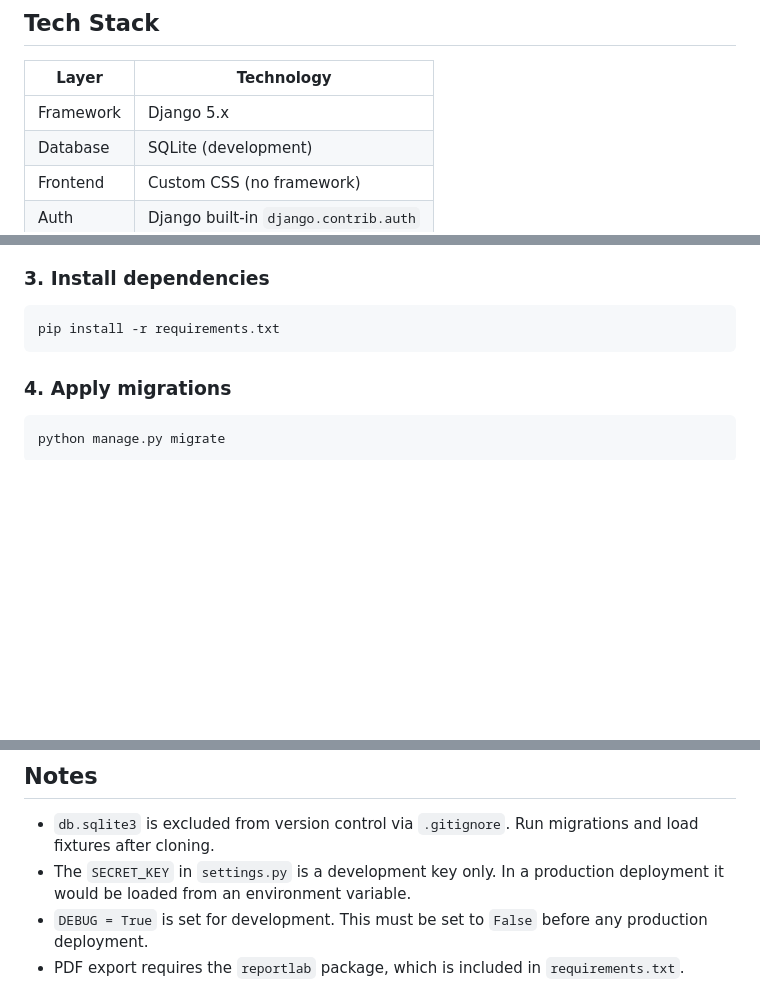
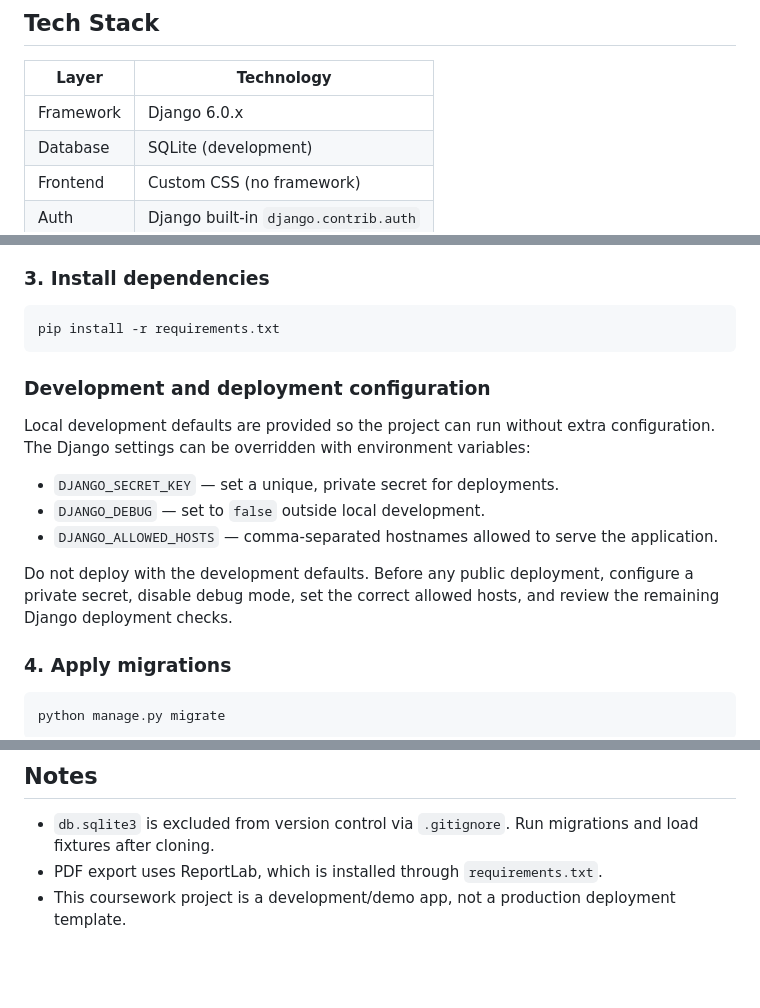
Before and after one commit to ajxlf/sky-registry, a Markdown page: README.md, 3 parts joined by grey strips. GitHub-like rendering; blank space fills up the shorter version.

Commit message:
Clarify Django version and deployment configuration

````diff
--- a/README.md
+++ b/README.md
@@ -53,7 +53,7 @@ A Django web application built as part of the **5COSC021W Coursework 2** group p
 
 | Layer | Technology |
 |-------|-----------|
-| Framework | Django 5.x |
+| Framework | Django 6.0.x |
 | Database | SQLite (development) |
 | Frontend | Custom CSS (no framework) |
 | Auth | Django built-in `django.contrib.auth` |
@@ -94,6 +94,16 @@ source .venv/bin/activate
 ```bash
 pip install -r requirements.txt
 ```
+
+### Development and deployment configuration
+
+Local development defaults are provided so the project can run without extra configuration. The Django settings can be overridden with environment variables:
+
+- `DJANGO_SECRET_KEY` — set a unique, private secret for deployments.
+- `DJANGO_DEBUG` — set to `false` outside local development.
+- `DJANGO_ALLOWED_HOSTS` — comma-separated hostnames allowed to serve the application.
+
+Do not deploy with the development defaults. Before any public deployment, configure a private secret, disable debug mode, set the correct allowed hosts, and review the remaining Django deployment checks.
 
 ### 4. Apply migrations
 
@@ -148,6 +158,5 @@ Navigate to [http://127.0.0.1:8000/admin/](http://127.0.0.1:8000/admin/) and log
 ## Notes
 
 - `db.sqlite3` is excluded from version control via `.gitignore`. Run migrations and load fixtures after cloning.
-- The `SECRET_KEY` in `settings.py` is a development key only. In a production deployment it would be loaded from an environment variable.
-- `DEBUG = True` is set for development. This must be set to `False` before any production deployment.
-- PDF export requires the `reportlab` package, which is included in `requirements.txt`.
+- PDF export uses ReportLab, which is installed through `requirements.txt`.
+- This coursework project is a development/demo app, not a production deployment template.
````
